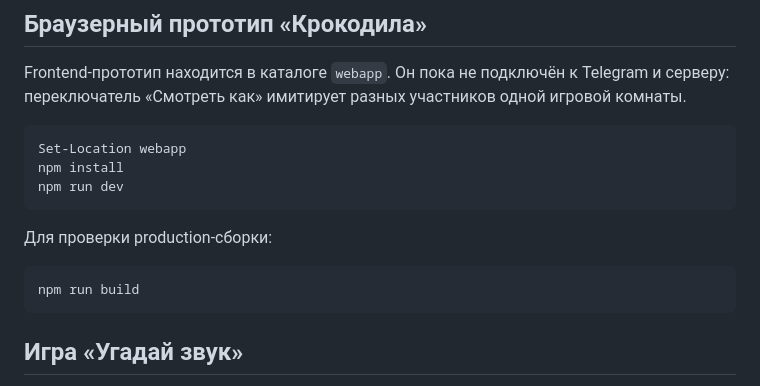
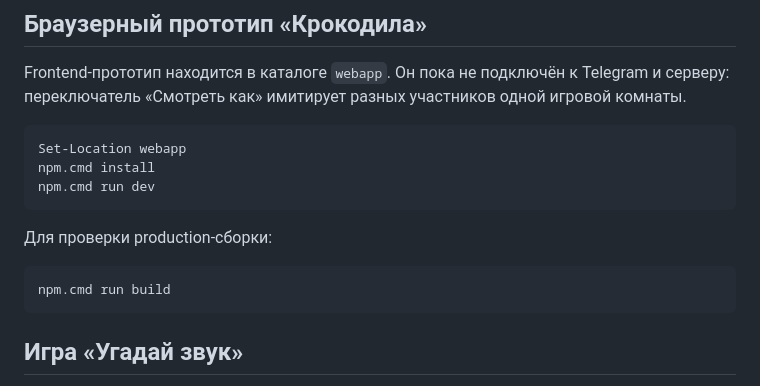
Before and after one commit to Holier-Than-Thou/volnoyebot, a Markdown page: README.md, the part around the change. Rendered like a GitHub page.

Commit message:
Document PowerShell-safe npm commands

````diff
--- a/README.md
+++ b/README.md
@@ -178,14 +178,14 @@ Telegram и серверу: переключатель «Смотреть как
 
 ```powershell
 Set-Location webapp
-npm install
-npm run dev
+npm.cmd install
+npm.cmd run dev
 ```
 
 Для проверки production-сборки:
 
 ```powershell
-npm run build
+npm.cmd run build
 ```
 
 ## Игра «Угадай звук»
````
